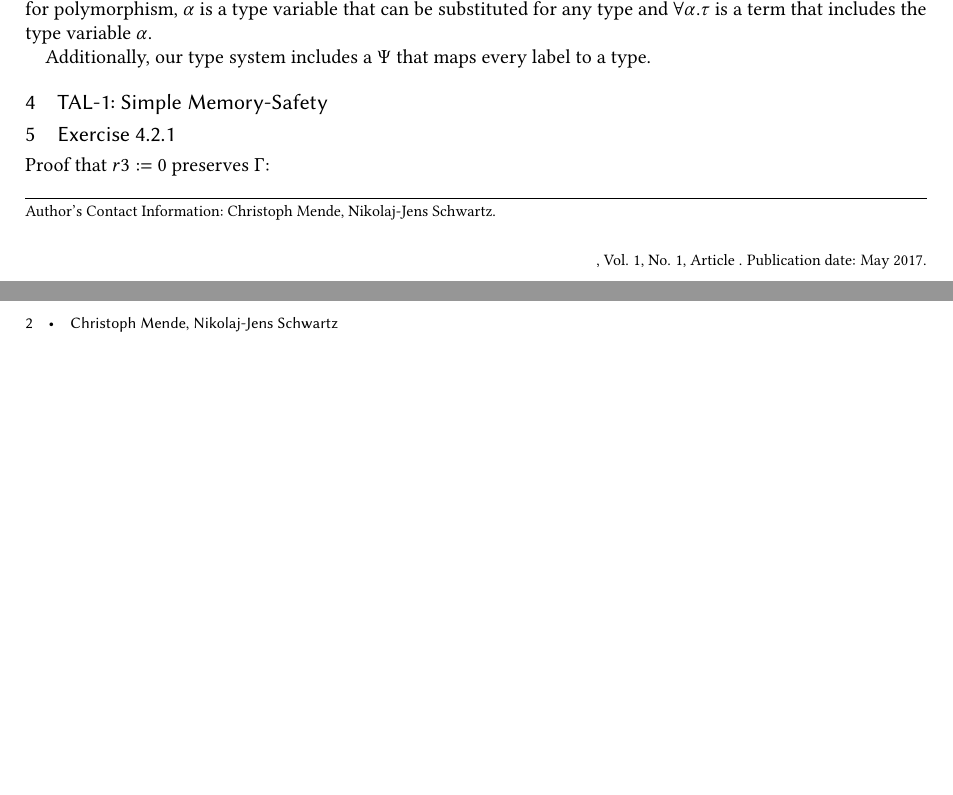
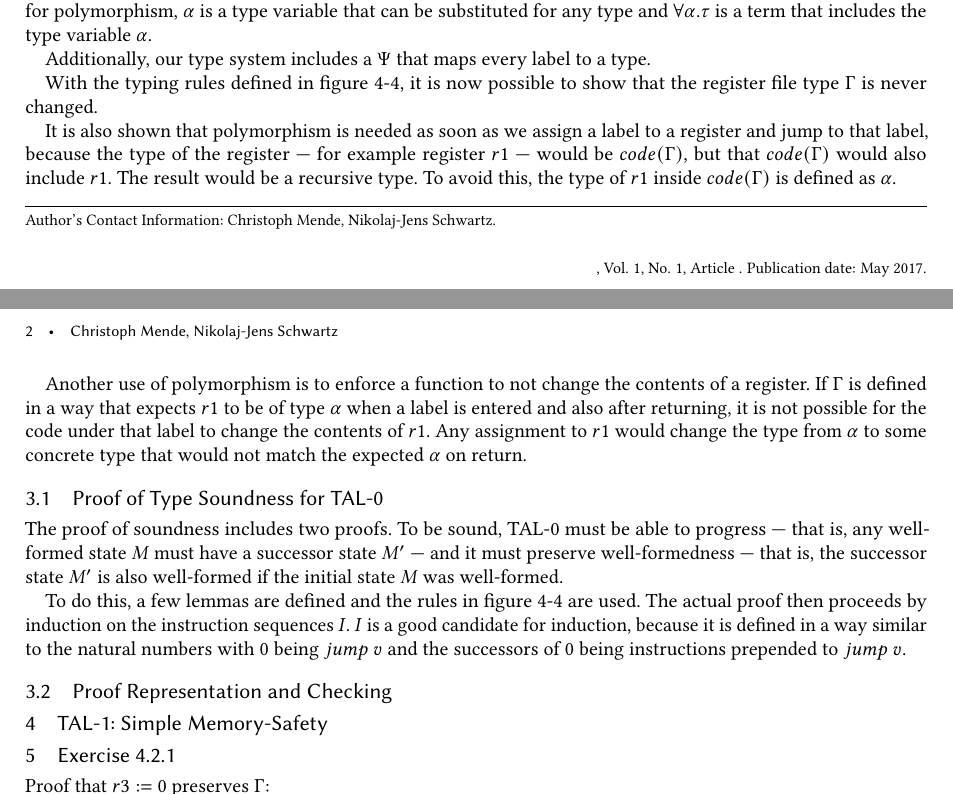
Before and after one commit to cmende/language-based-security, a LaTeX paper (5 - Typed Assembly Language/Typed Assembly Language.tex): two parts of pages 1 and 2 of 2, joined at a grey line, cut so that both start at the same text, the shorter picture padded with empty space. Compiled offline with pdfLaTeX.

Commit message:
Add summary for p. 8-14

```diff
--- a/5 - Typed Assembly Language/Typed Assembly Language.tex
+++ b/5 - Typed Assembly Language/Typed Assembly Language.tex
@@ -38,7 +38,25 @@ The type system in our TAL classifies four different type constructors. These ar
 
 Additionally, our type system includes a $\Psi$ that maps every label to a type.
 
+With the typing rules defined in figure 4-4, it is now possible to show that the register file type $\Gamma$ is never changed.
+
+It is also shown that polymorphism is needed as soon as we assign a label to a register and jump to that label, because the type of the register --- for example register $r1$ --- would be $code(\Gamma)$, but that $code(\Gamma)$ would also include $r1$. The result would be a recursive type. To avoid this, the type of $r1$ inside $code(\Gamma)$ is defined as $\alpha$.
+
+Another use of polymorphism is to enforce a function to not change the contents of a register. If $\Gamma$ is defined in a way that expects $r1$ to be of type $\alpha$ when a label is entered and also after returning, it is not possible for the code under that label to change the contents of $r1$. Any assignment to $r1$ would change the type from $\alpha$ to some concrete type that would not match the expected $\alpha$ on return.
+
+\subsection{Proof of Type Soundness for TAL-0}
+
+The proof of soundness includes two proofs. To be sound, TAL-0 must be able to progress --- that is, any well-formed state $M$ must have a successor state $M'$ --- and it must preserve well-formedness --- that is, the successor state $M'$ is also well-formed if the initial state $M$ was well-formed.
+
+To do this, a few lemmas are defined and the rules in figure 4-4 are used. The actual proof then proceeds by induction on the instruction sequences $I$. $I$ is a good candidate for induction, because it is defined in a way similar to the natural numbers with $0$ being $jump\ v$ and the successors of $0$ being instructions prepended to $jump\ v$.
+
+\subsection{Proof Representation and Checking}
+
+
+
 \section{TAL-1: Simple Memory-Safety}
+
+
 
 \section{Exercise 4.2.1}
 
```
Also changed, not shown: 5 - Typed Assembly Language/Typed Assembly Language.pdf.
